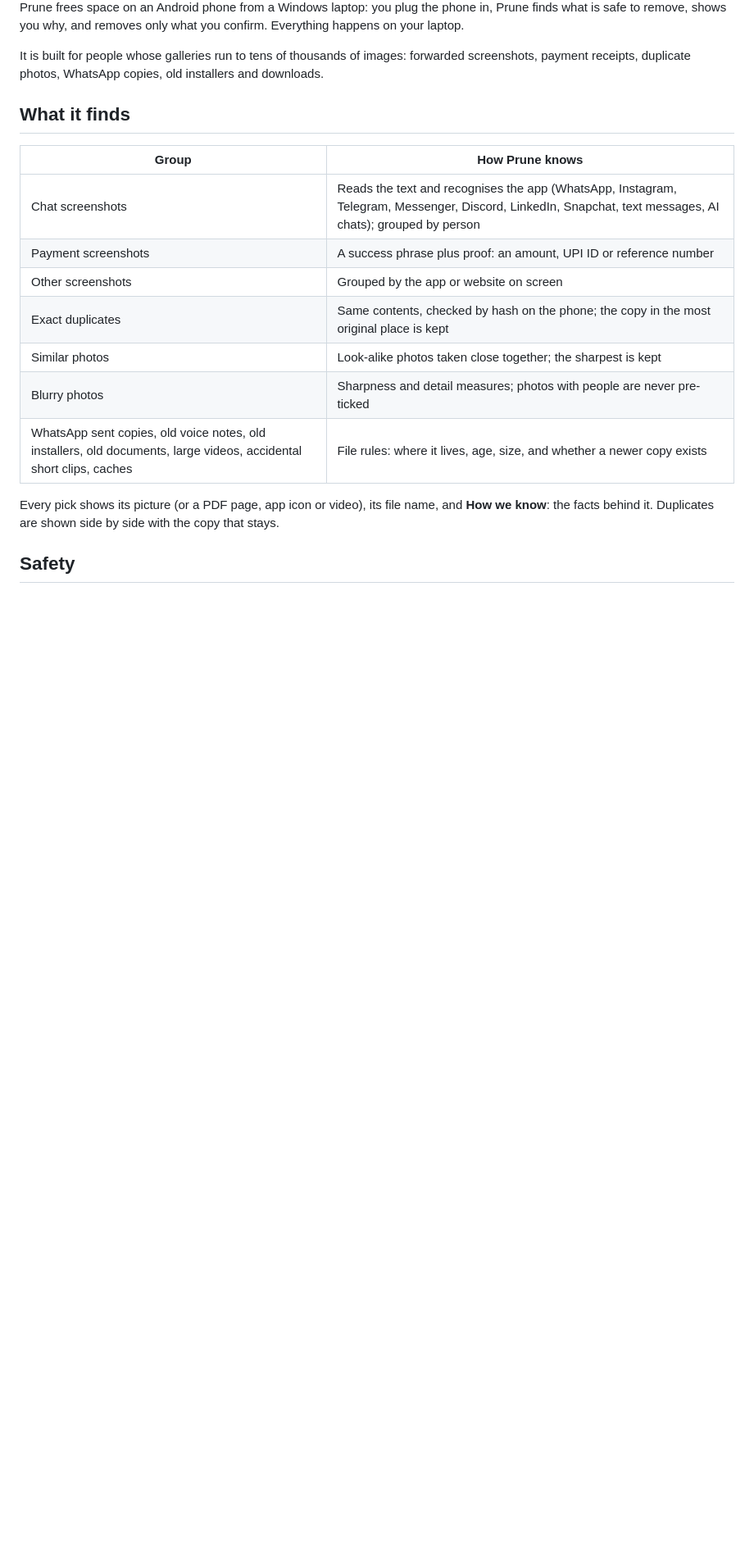
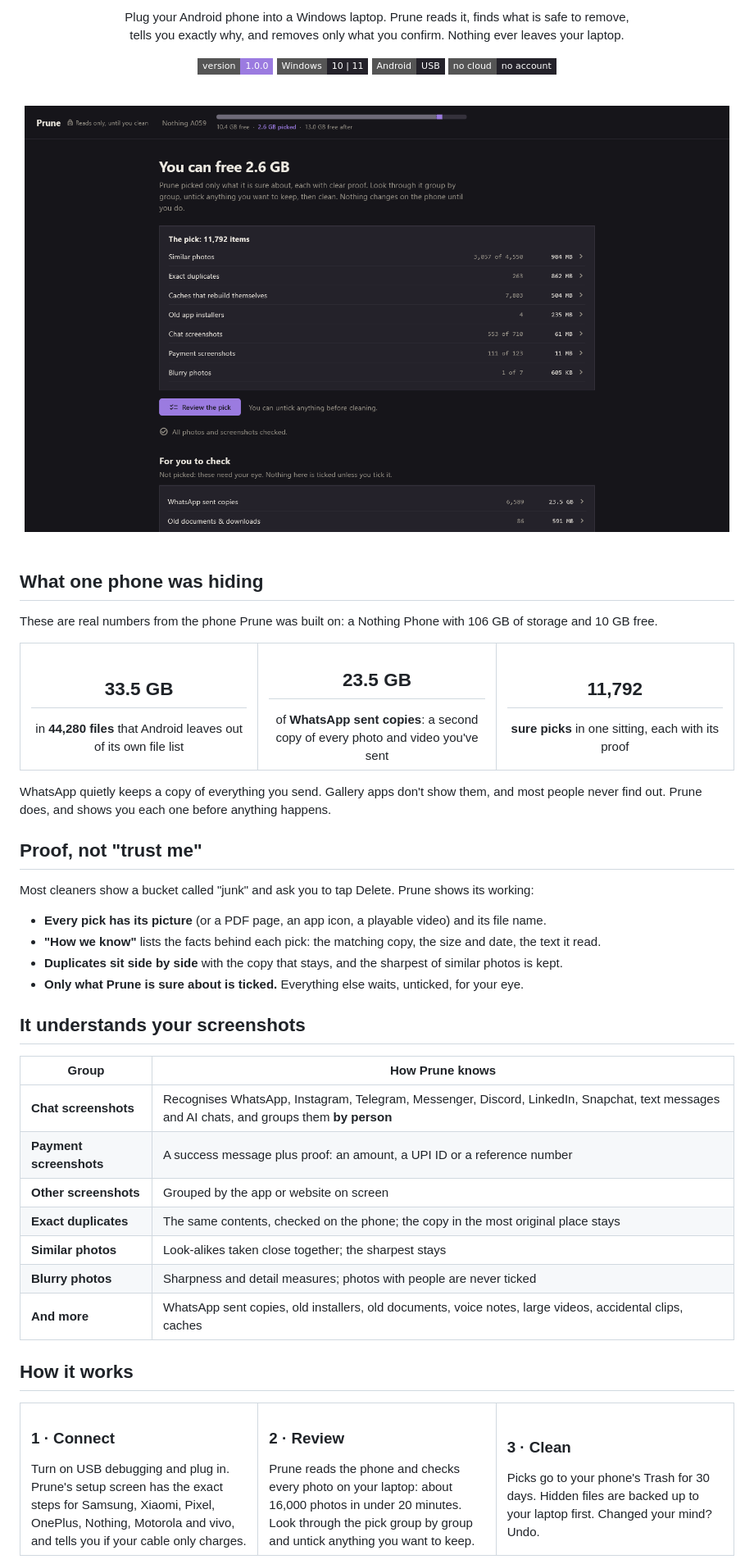
Before and after one commit to Roushan-2104/Prune-CleanUp, a Markdown page: README.md, the part around one of its changes. Shown at 82% size. Rendered like a GitHub page; pictures changed too: docs/images/home.png (added); badges without logos; blank space fills up the shorter version.

```diff
--- a/README.md
+++ b/README.md
@@ -4,27 +8,62 @@
 
-Prune frees space on an Android phone from a Windows laptop: you plug the
-phone in, Prune finds what is safe to remove, shows you why, and removes
-only what you confirm. Everything happens on your laptop.
+Plug your Android phone into a Windows laptop. Prune reads it, finds what is safe to remove,<br>
+tells you exactly why, and removes only what you confirm. Nothing ever leaves your laptop.
 
-It is built for people whose galleries run to tens of thousands of images:
-forwarded screenshots, payment receipts, duplicate photos, WhatsApp copies,
-old installers and downloads.
+![Version](https://img.shields.io/badge/version-1.0.0-9B7BE0?style=flat-square)
+![Windows](https://img.shields.io/badge/Windows-10%20%7C%2011-24222A?style=flat-square&logo=windows)
+![Android](https://img.shields.io/badge/Android-USB-24222A?style=flat-square&logo=android)
+![Private](https://img.shields.io/badge/no%20cloud-no%20account-24222A?style=flat-square)
 
-## What it finds
+<br>
+
+<img src="docs/images/home.png" alt="Prune's home screen: You can free 2.6 GB, with the pick listed by group" width="860">
+
+</div>
+
+<br>
+
+## What one phone was hiding
+
+These are real numbers from the phone Prune was built on: a Nothing Phone with 106 GB of storage and 10 GB free.
+
+<table>
+<tr>
+<td align="center" width="33%"><h2>33.5 GB</h2>in <b>44,280 files</b> that Android leaves out of its own file list</td>
+<td align="center" width="33%"><h2>23.5 GB</h2>of <b>WhatsApp sent copies</b>: a second copy of every photo and video you've sent</td>
+<td align="center" width="33%"><h2>11,792</h2><b>sure picks</b> in one sitting, each with its proof</td>
+</tr>
+</table>
+
+WhatsApp quietly keeps a copy of everything you send. Gallery apps don't show them, and most people never find out. Prune does, and shows you each one before anything happens.
+
+## Proof, not "trust me"
+
+Most cleaners show a bucket called "junk" and ask you to tap Delete. Prune shows its working:
+
+- **Every pick has its picture** (or a PDF page, an app icon, a playable video) and its file name.
+- **"How we know"** lists the facts behind each pick: the matching copy, the size and date, the text it read.
+- **Duplicates sit side by side** with the copy that stays, and the sharpest of similar photos is kept.
+- **Only what Prune is sure about is ticked.** Everything else waits, unticked, for your eye.
+
+## It understands your screenshots
 
 | Group | How Prune knows |
 |---|---|
-| Chat screenshots | Reads the text and recognises the app (WhatsApp, Instagram, Telegram, Messenger, Discord, LinkedIn, Snapchat, text messages, AI chats); grouped by person |
-| Payment screenshots | A success phrase plus proof: an amount, UPI ID or reference number |
-| Other screenshots | Grouped by the app or website on screen |
-| Exact duplicates | Same contents, checked by hash on the phone; the copy in the most original place is kept |
-| Similar photos | Look-alike photos taken close together; the sharpest is kept |
-| Blurry photos | Sharpness and detail measures; photos with people are never pre-ticked |
-| WhatsApp sent copies, old voice notes, old installers, old documents, large videos, accidental short clips, caches | File rules: where it lives, age, size, and whether a newer copy exists |
+| **Chat screenshots** | Recognises WhatsApp, Instagram, Telegram, Messenger, Discord, LinkedIn, Snapchat, text messages and AI chats, and groups them **by person** |
+| **Payment screenshots** | A success message plus proof: an amount, a UPI ID or a reference number |
+| **Other screenshots** | Grouped by the app or website on screen |
+| **Exact duplicates** | The same contents, checked on the phone; the copy in the most original place stays |
+| **Similar photos** | Look-alikes taken close together; the sharpest stays |
+| **Blurry photos** | Sharpness and detail measures; photos with people are never ticked |
+| **And more** | WhatsApp sent copies, old installers, old documents, voice notes, large videos, accidental clips, caches |
 
-Every pick shows its picture (or a PDF page, app icon or video), its file
-name, and **How we know**: the facts behind it. Duplicates are shown side by
-side with the copy that stays.
+## How it works
 
-## Safety
+<table>
+<tr>
+<td width="33%" valign="top"><h3>1 · Connect</h3>Turn on USB debugging and plug in. Prune's setup screen has the exact steps for Samsung, Xiaomi, Pixel, OnePlus, Nothing, Motorola and vivo, and tells you if your cable only charges.</td>
+<td width="33%" valign="top"><h3>2 · Review</h3>Prune reads the phone and checks every photo on your laptop: about 16,000 photos in under 20 minutes. Look through the pick group by group and untick anything you want to keep.</td>
+<td width="33%" valign="top"><h3>3 · Clean</h3>Picks go to your phone's Trash for 30 days. Hidden files are backed up to your laptop first. Changed your mind? Undo.</td>
+</tr>
+</table>
 
```
Also changed, not shown: other parts of README.md (+43 -34 lines), docs/images/setup.png (added), 2 other files.
